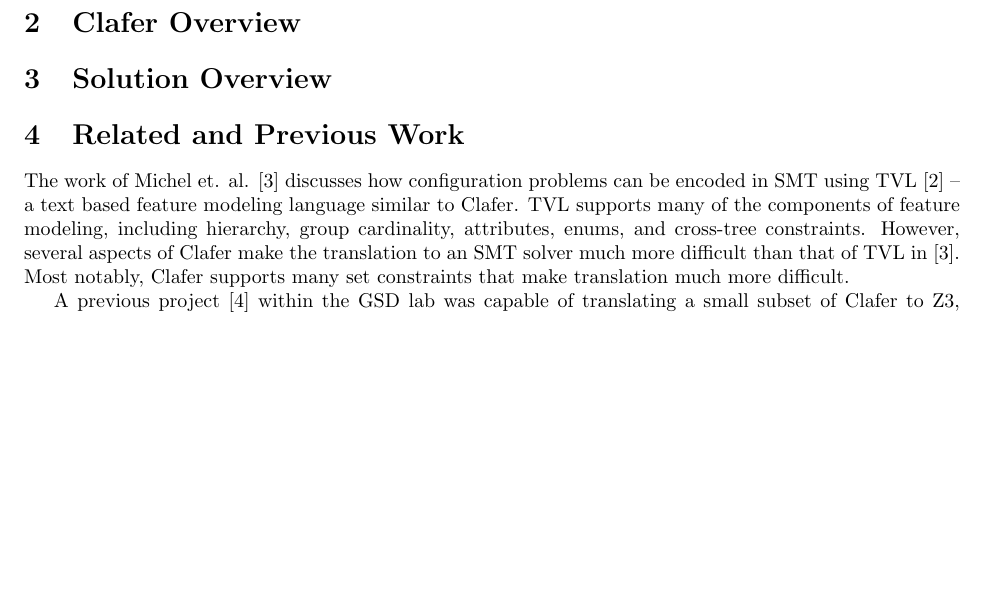
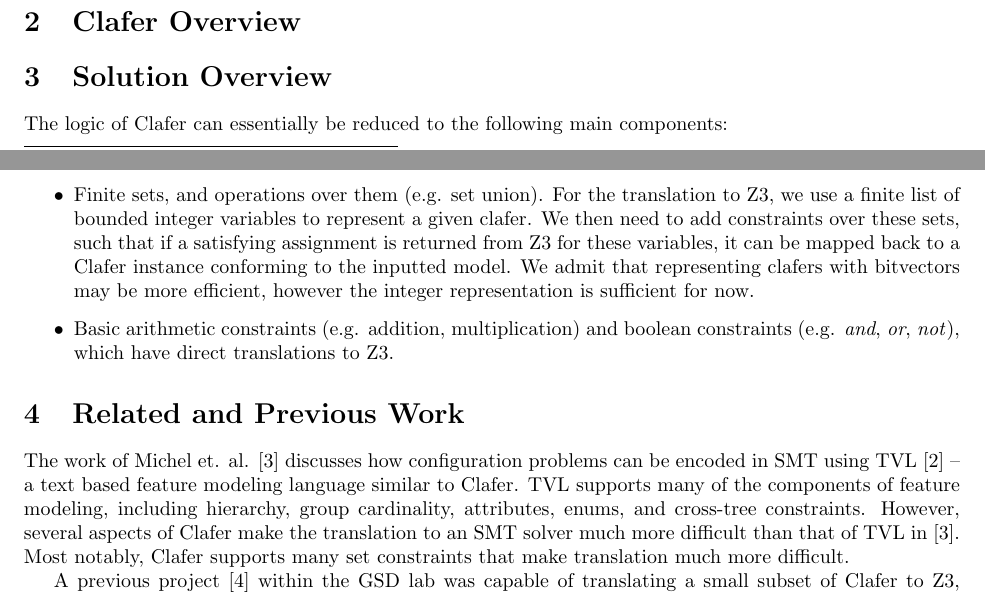
Before and after one commit to gsdlab/ClaferSMT, a LaTeX paper (latex/smt_proposal.tex): part of page 2 of 3 before the commit and two parts of pages 1 and 2 of 3 after it, the two joined at a grey line, cut so that both start at the same text, the shorter picture padded with empty space. Compiled offline with pdfLaTeX.

Commit message:
small latex stuff

```diff
--- a/latex/smt_proposal.tex
+++ b/latex/smt_proposal.tex
@@ -34,6 +34,11 @@
 \section{Clafer Overview}
 
 \section{Solution Overview}
+The logic of Clafer can essentially be reduced to the following main components:
+\begin{itemize}
+\item Finite sets, and operations over them (e.g. set union). For the translation to Z3, we use a finite list of bounded integer variables to represent a given clafer. We then need to add constraints over these sets, such that if a satisfying assignment is returned from Z3 for these variables, it can be mapped back to a Clafer instance conforming to the inputted model. We admit that representing clafers with bitvectors may be more efficient, however the integer representation is sufficient for now.
+\item Basic arithmetic constraints (e.g. addition, multiplication) and boolean constraints (e.g. \textit{and}, \textit{or}, \textit{not}), which have direct translations to Z3.
+\end{itemize}
 
 
 \section{Related and Previous Work}
```
Also changed, not shown: latex/smt_proposal.pdf, 3 other files.
